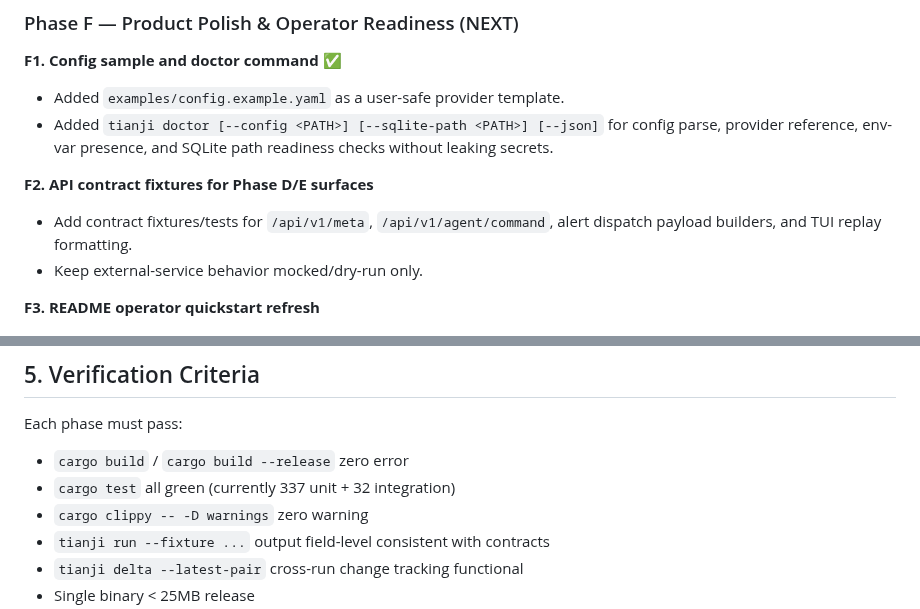
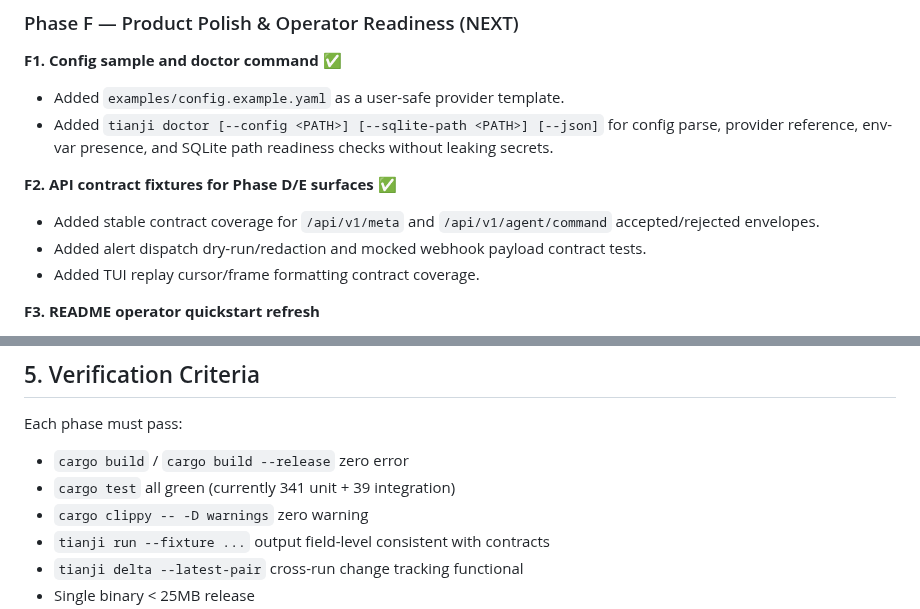
Before and after one commit to VKKKV/tianji, a Markdown page: plan.md, 2 parts joined by grey strips. Rendered like a GitHub page.

Commit message:
Mark F2 complete in roadmap

```diff
--- a/plan.md
+++ b/plan.md
@@ -250,9 +250,10 @@ Borrowing adoption status after Phase D/E:
 - Added `examples/config.example.yaml` as a user-safe provider template.
 - Added `tianji doctor [--config <PATH>] [--sqlite-path <PATH>] [--json]` for config parse, provider reference, env-var presence, and SQLite path readiness checks without leaking secrets.
 
-**F2. API contract fixtures for Phase D/E surfaces**
-- Add contract fixtures/tests for `/api/v1/meta`, `/api/v1/agent/command`, alert dispatch payload builders, and TUI replay formatting.
-- Keep external-service behavior mocked/dry-run only.
+**F2. API contract fixtures for Phase D/E surfaces** ✅
+- Added stable contract coverage for `/api/v1/meta` and `/api/v1/agent/command` accepted/rejected envelopes.
+- Added alert dispatch dry-run/redaction and mocked webhook payload contract tests.
+- Added TUI replay cursor/frame formatting contract coverage.
 
 **F3. README operator quickstart refresh**
 - Document current LLM config, daemon API, signed command channel, alert dispatch dry-run, and TUI replay keybindings.
@@ -303,7 +304,7 @@ lto = true
 
 Each phase must pass:
 - `cargo build` / `cargo build --release` zero error
-- `cargo test` all green (currently 337 unit + 32 integration)
+- `cargo test` all green (currently 341 unit + 39 integration)
 - `cargo clippy -- -D warnings` zero warning
 - `tianji run --fixture ...` output field-level consistent with contracts
 - `tianji delta --latest-pair` cross-run change tracking functional
```
